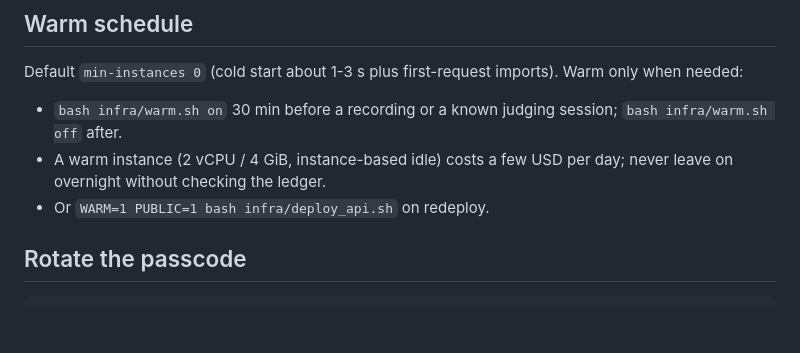
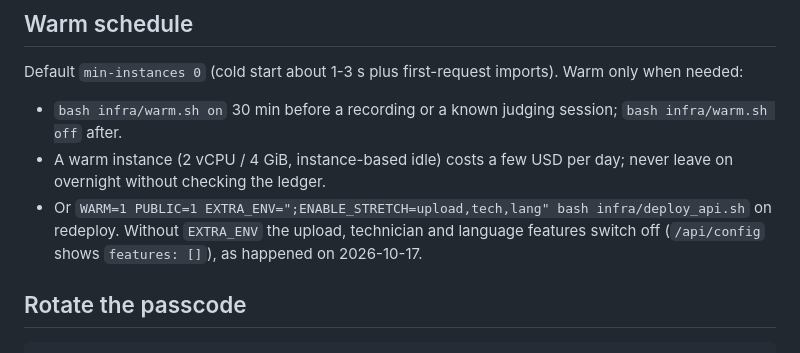
Before and after one commit to Likhith-BlueLotus/andon-agent, a Markdown page: docs/RUNBOOK_JUDGING.md, the part around the change. GitHub-like rendering; blank space fills up the shorter version.

Commit message:
docs(runbook): redeploy command must keep ENABLE_STRETCH
Co-Authored-By: Claude Opus 5.5 <noreply@anthropic.com>

````diff
--- a/docs/RUNBOOK_JUDGING.md
+++ b/docs/RUNBOOK_JUDGING.md
@@ -20,7 +20,7 @@ One-line status in the team chat after each check: `judging_check: ALL PASS` or
 Default `min-instances 0` (cold start about 1-3 s plus first-request imports). Warm only when needed:
 - `bash infra/warm.sh on` 30 min before a recording or a known judging session; `bash infra/warm.sh off` after.
 - A warm instance (2 vCPU / 4 GiB, instance-based idle) costs a few USD per day; never leave on overnight without checking the ledger.
-- Or `WARM=1 PUBLIC=1 bash infra/deploy_api.sh` on redeploy.
+- Or `WARM=1 PUBLIC=1 EXTRA_ENV=";ENABLE_STRETCH=upload,tech,lang" bash infra/deploy_api.sh` on redeploy. Without `EXTRA_ENV` the upload, technician and language features switch off (`/api/config` shows `features: []`), as happened on 2026-10-17.
 
 ## Rotate the passcode
 ```
````
